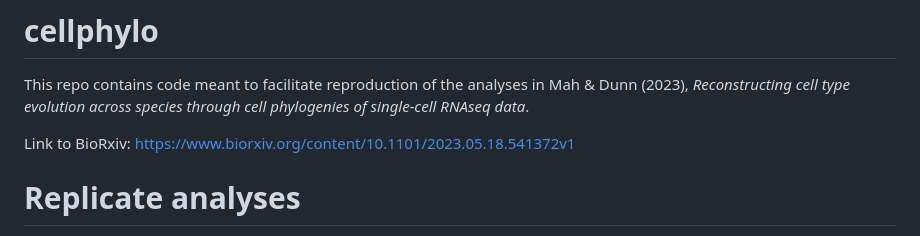
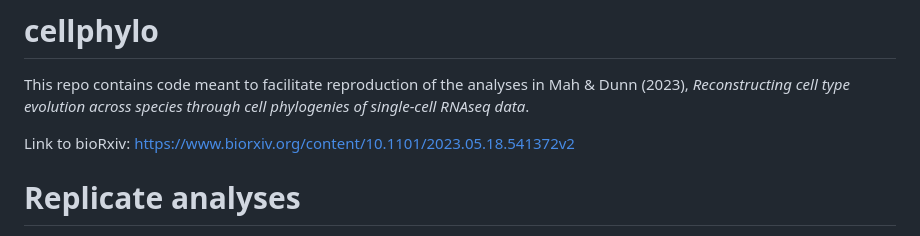
Before and after one commit to dunnlab/cellphylo, a Markdown page: README.md, the part around the change. Rendered like a GitHub page.

Commit message:
new biorxiv link

```diff
--- a/README.md
+++ b/README.md
@@ -2,7 +2,7 @@
 
 This repo contains code meant to facilitate reproduction of the analyses in Mah & Dunn (2023), *Reconstructing cell type evolution across species through cell phylogenies of single-cell RNAseq data*.
 
-Link to BioRxiv:  https://www.biorxiv.org/content/10.1101/2023.05.18.541372v1
+Link to bioRxiv:  https://www.biorxiv.org/content/10.1101/2023.05.18.541372v2
 
 # Replicate analyses
 First run the file containing all functions used in the analyses: `cellphylo_functions.R`. SessionInfo can be found in `sessionInfo_R.txt`.
```
